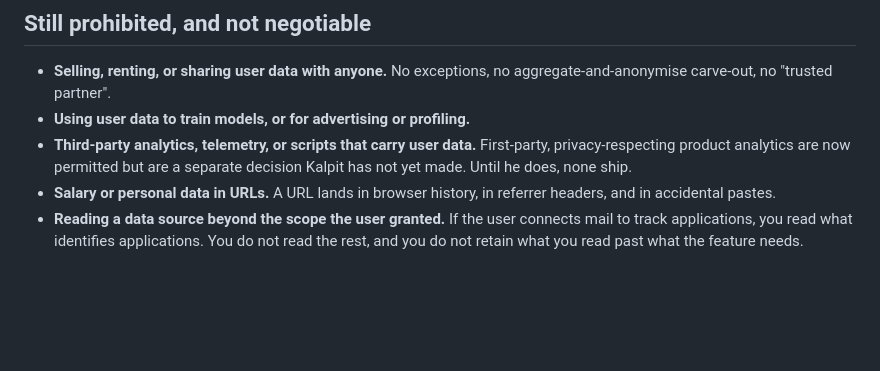
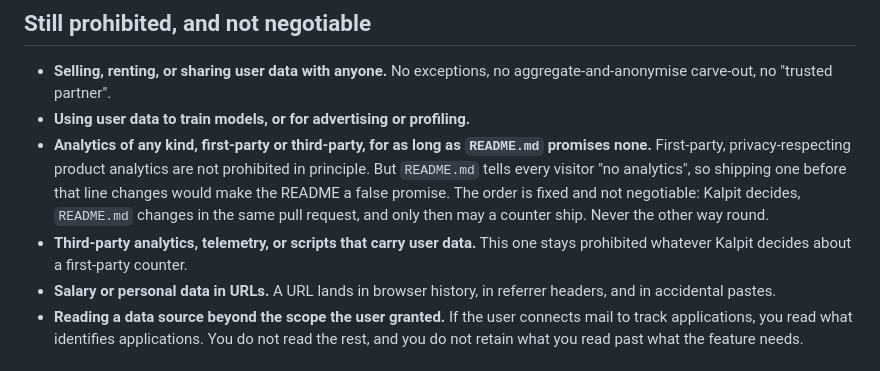
Before and after one commit to kalpitt/switch-karle, a Markdown page: PRIVACY.md, the part around the change. Drawn GitHub-style; blank space fills up the shorter version.

Commit message:
docs: align PRIVACY.md and README.md on analytics and the order of operations
PRIVACY.md said first-party analytics were "now permitted" while README.md
tells every visitor "no analytics". The two files now agree about what ships
today: no analytics of any kind while README.md promises none. If that ever
changes, the order is fixed: Kalpit decides, README.md changes in the same
pull request, and only then may a counter ship. Third-party analytics stays
prohibited whatever he decides.

README.md gains one pointer line to PRIVACY.md. Its "no analytics" promise
line is unchanged. PRIVACY.md's 2026-08-30 decision that a backend is
architecturally permitted is untouched.

Copy only: no counter, no tracking, nothing new collected. No Hindi README or
PRIVACY exists, and no page in src/ or public/ repeats the claim, so there is
no Hindi change.

Co-Authored-By: Claude Opus 5 <noreply@anthropic.com>

```diff
--- a/PRIVACY.md
+++ b/PRIVACY.md
@@ -44,9 +44,15 @@ Ask these in order. Any "stop" kills the feature as designed.
 - **Selling, renting, or sharing user data with anyone.** No exceptions, no
   aggregate-and-anonymise carve-out, no "trusted partner".
 - **Using user data to train models, or for advertising or profiling.**
-- **Third-party analytics, telemetry, or scripts that carry user data.**
-  First-party, privacy-respecting product analytics are now permitted but are
-  a separate decision Kalpit has not yet made. Until he does, none ship.
+- **Analytics of any kind, first-party or third-party, for as long as
+  `README.md` promises none.** First-party, privacy-respecting product
+  analytics are not prohibited in principle. But `README.md` tells every
+  visitor "no analytics", so shipping one before that line changes would make
+  the README a false promise. The order is fixed and not negotiable: Kalpit
+  decides, `README.md` changes in the same pull request, and only then may a
+  counter ship. Never the other way round.
+- **Third-party analytics, telemetry, or scripts that carry user data.** This
+  one stays prohibited whatever Kalpit decides about a first-party counter.
 - **Salary or personal data in URLs.** A URL lands in browser history, in
   referrer headers, and in accidental pastes.
 - **Reading a data source beyond the scope the user granted.** If the user
```
Also changed, not shown: README.md (+2 -0 lines).
